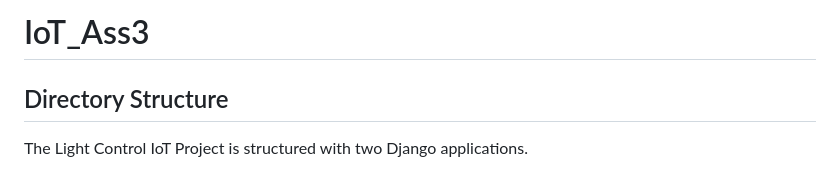
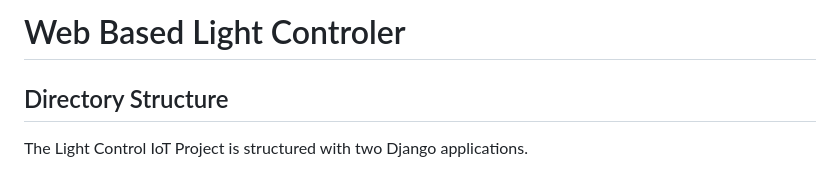
Before and after one commit to Abbas-Rizvi/IoT_Ass3, a Markdown page: README.md, the part around the change. Rendered like a GitHub page.

```diff
--- a/README.md
+++ b/README.md
@@ -1,4 +1,4 @@
-# IoT_Ass3
+# Web Based Light Controler
 
 ## Directory Structure
 
```
